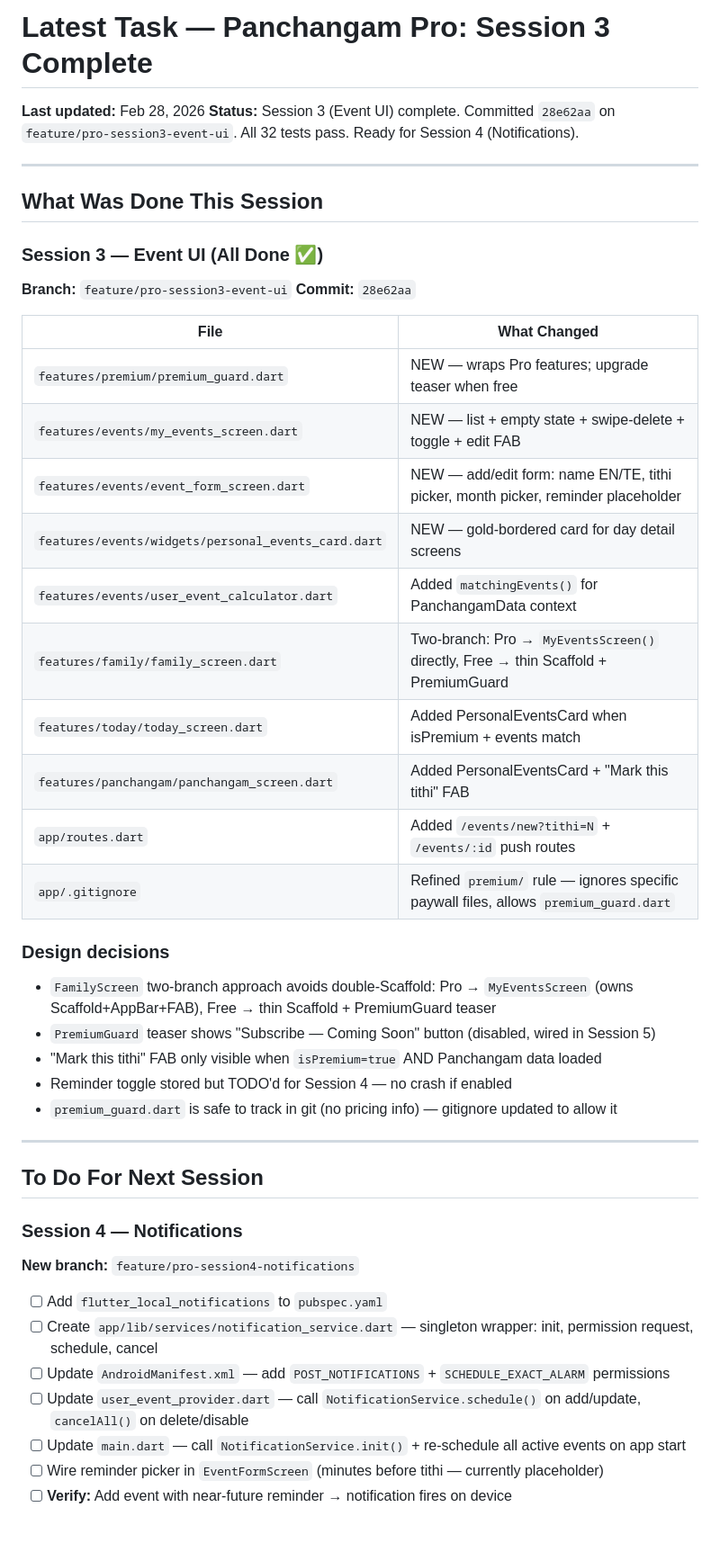
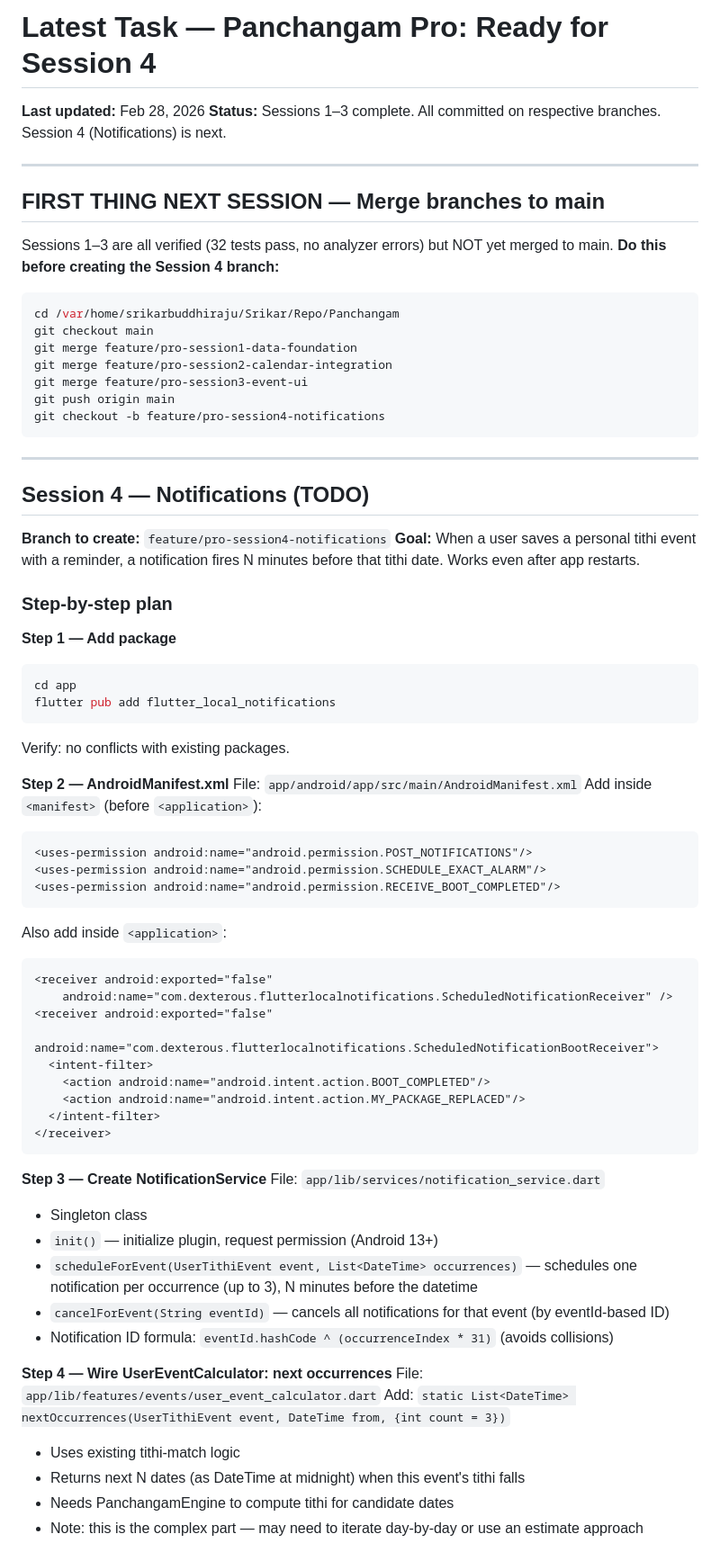
Before and after one commit to srikarbuddhiraju/Panchangam, a Markdown page: docs/LatestTask.md, the part around one of its changes. Shown at 90% size. Drawn GitHub-style.

Commit message:
docs: full Session 4 handoff — merge plan, step-by-step notifications plan, all sessions documented
Co-Authored-By: Claude Sonnet 4.6 <noreply@anthropic.com>

````diff
--- a/docs/LatestTask.md
+++ b/docs/LatestTask.md
@@ -1,48 +1,75 @@
-# Latest Task — Panchangam Pro: Session 3 Complete
+# Latest Task — Panchangam Pro: Ready for Session 4
 
 **Last updated:** Feb 28, 2026
-**Status:** Session 3 (Event UI) complete. Committed `28e62aa` on `feature/pro-session3-event-ui`. All 32 tests pass. Ready for Session 4 (Notifications).
+**Status:** Sessions 1–3 complete. All committed on respective branches. Session 4 (Notifications) is next.
 
 ---
 
-## What Was Done This Session
+## FIRST THING NEXT SESSION — Merge branches to main
 
-### Session 3 — Event UI (All Done ✅)
+Sessions 1–3 are all verified (32 tests pass, no analyzer errors) but NOT yet merged to main.
+**Do this before creating the Session 4 branch:**
 
-**Branch:** `feature/pro-session3-event-ui`
-**Commit:** `28e62aa`
-
-| File | What Changed |
-|------|-------------|
-| `features/premium/premium_guard.dart` | NEW — wraps Pro features; upgrade teaser when free |
-| `features/events/my_events_screen.dart` | NEW — list + empty state + swipe-delete + toggle + edit FAB |
-| `features/events/event_form_screen.dart` | NEW — add/edit form: name EN/TE, tithi picker, month picker, reminder placeholder |
-| `features/events/widgets/personal_events_card.dart` | NEW — gold-bordered card for day detail screens |
-| `features/events/user_event_calculator.dart` | Added `matchingEvents()` for PanchangamData context |
-| `features/family/family_screen.dart` | Two-branch: Pro → `MyEventsScreen()` directly, Free → thin Scaffold + PremiumGuard |
-| `features/today/today_screen.dart` | Added PersonalEventsCard when isPremium + events match |
-| `features/panchangam/panchangam_screen.dart` | Added PersonalEventsCard + "Mark this tithi" FAB |
-| `app/routes.dart` | Added `/events/new?tithi=N` + `/events/:id` push routes |
-| `app/.gitignore` | Refined `premium/` rule — ignores specific paywall files, allows `premium_guard.dart` |
-
-### Design decisions
-- `FamilyScreen` two-branch approach avoids double-Scaffold: Pro → `MyEventsScreen` (owns Scaffold+AppBar+FAB), Free → thin Scaffold + PremiumGuard teaser
-- `PremiumGuard` teaser shows "Subscribe — Coming Soon" button (disabled, wired in Session 5)
-- "Mark this tithi" FAB only visible when `isPremium=true` AND Panchangam data loaded
-- Reminder toggle stored but TODO'd for Session 4 — no crash if enabled
-- `premium_guard.dart` is safe to track in git (no pricing info) — gitignore updated to allow it
+```bash
+cd /var/home/srikarbuddhiraju/Srikar/Repo/Panchangam
+git checkout main
+git merge feature/pro-session1-data-foundation
+git merge feature/pro-session2-calendar-integration
+git merge feature/pro-session3-event-ui
+git push origin main
+git checkout -b feature/pro-session4-notifications
+```
 
 ---
 
-## To Do For Next Session
+## Session 4 — Notifications (TODO)
 
-### Session 4 — Notifications
-**New branch:** `feature/pro-session4-notifications`
+**Branch to create:** `feature/pro-session4-notifications`
+**Goal:** When a user saves a personal tithi event with a reminder, a notification fires N minutes before that tithi date. Works even after app restarts.
 
-- [ ] Add `flutter_local_notifications` to `pubspec.yaml`
-- [ ] Create `app/lib/services/notification_service.dart` — singleton wrapper: init, permission request, schedule, cancel
-- [ ] Update `AndroidManifest.xml` — add `POST_NOTIFICATIONS` + `SCHEDULE_EXACT_ALARM` permissions
-- [ ] Update `user_event_provider.dart` — call `NotificationService.schedule()` on add/update, `cancelAll()` on delete/disable
-- [ ] Update `main.dart` — call `NotificationService.init()` + re-schedule all active events on app start
-- [ ] Wire reminder picker in `EventFormScreen` (minutes before tithi — currently placeholder)
-- [ ] **Verify:** Add event with near-future reminder → notification fires on device
+### Step-by-step plan
+
+**Step 1 — Add package**
+```bash
+cd app
+flutter pub add flutter_local_notifications
+```
+Verify: no conflicts with existing packages.
+
+**Step 2 — AndroidManifest.xml**
+File: `app/android/app/src/main/AndroidManifest.xml`
+Add inside `<manifest>` (before `<application>`):
+```xml
+<uses-permission android:name="android.permission.POST_NOTIFICATIONS"/>
+<uses-permission android:name="android.permission.SCHEDULE_EXACT_ALARM"/>
+<uses-permission android:name="android.permission.RECEIVE_BOOT_COMPLETED"/>
+```
+Also add inside `<application>`:
+```xml
+<receiver android:exported="false"
+    android:name="com.dexterous.flutterlocalnotifications.ScheduledNotificationReceiver" />
+<receiver android:exported="false"
+    android:name="com.dexterous.flutterlocalnotifications.ScheduledNotificationBootReceiver">
+  <intent-filter>
+    <action android:name="android.intent.action.BOOT_COMPLETED"/>
+    <action android:name="android.intent.action.MY_PACKAGE_REPLACED"/>
+  </intent-filter>
+</receiver>
+```
+
+**Step 3 — Create NotificationService**
+File: `app/lib/services/notification_service.dart`
+- Singleton class
+- `init()` — initialize plugin, request permission (Android 13+)
+- `scheduleForEvent(UserTithiEvent event, List<DateTime> occurrences)` — schedules one notification per occurrence (up to 3), N minutes before the datetime
+- `cancelForEvent(String eventId)` — cancels all notifications for that event (by eventId-based ID)
+- Notification ID formula: `eventId.hashCode ^ (occurrenceIndex * 31)` (avoids collisions)
+
+**Step 4 — Wire UserEventCalculator: next occurrences**
+File: `app/lib/features/events/user_event_calculator.dart`
+Add: `static List<DateTime> nextOccurrences(UserTithiEvent event, DateTime from, {int count = 3})`
+- Uses existing tithi-match logic
+- Returns next N dates (as DateTime at midnight) when this event's tithi falls
+- Needs PanchangamEngine to compute tithi for candidate dates
+- Note: this is the complex part — may need to iterate day-by-day or use an estimate approach
+
````
Also changed, not shown: other parts of docs/LatestTask.md (+69 -0 lines), docs/todo.md (+21 -38 lines).
